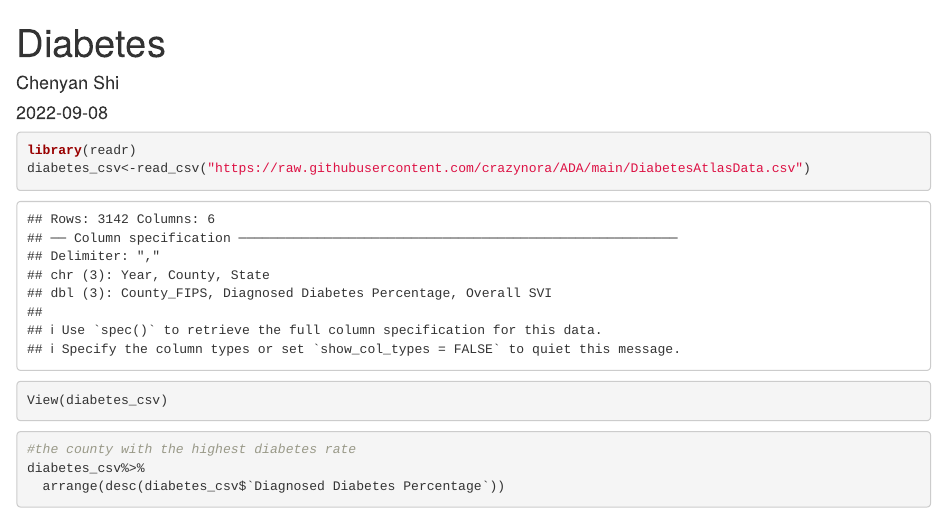
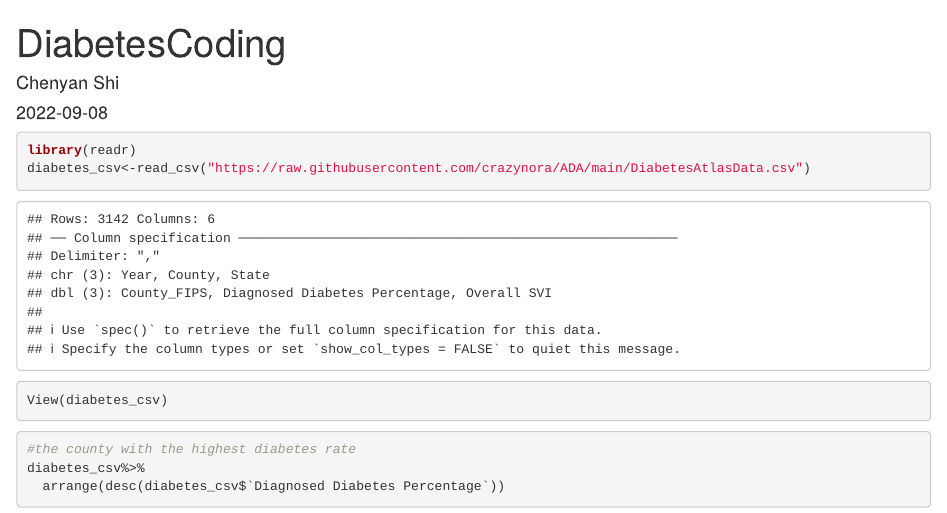
Before and after one commit to crazynora/ADA, an R Markdown document (DiabetesCoding.Rmd): the page in a window 1100 px wide, from its top. Rendered offline with R 4.5, knitr and Pandoc, with nearby package versions; common packages that the code uses without loading them are loaded.

Commit message:
this is my first commit

```diff
--- a/DiabetesCoding.Rmd
+++ b/DiabetesCoding.Rmd
@@ -1,5 +1,5 @@
 ---
-title: "Diabetes"
+title: "DiabetesCoding"
 author: "Chenyan Shi"
 date: '2022-09-08'
 output: html_document
```
